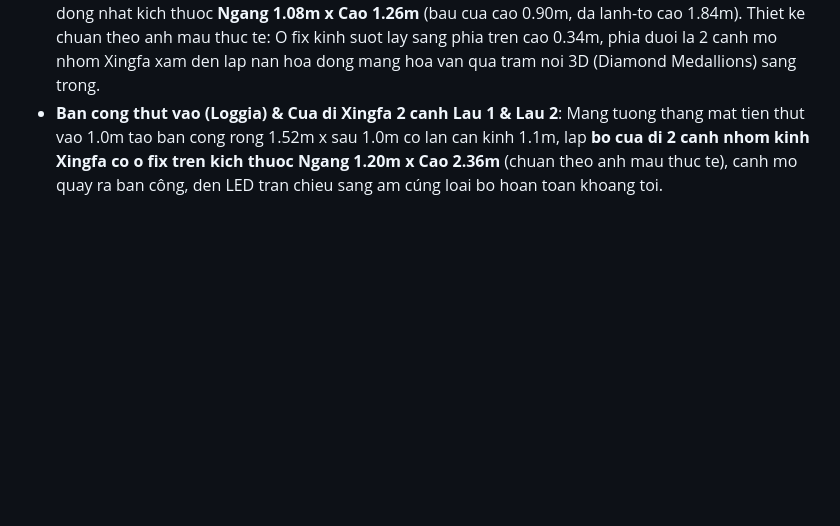
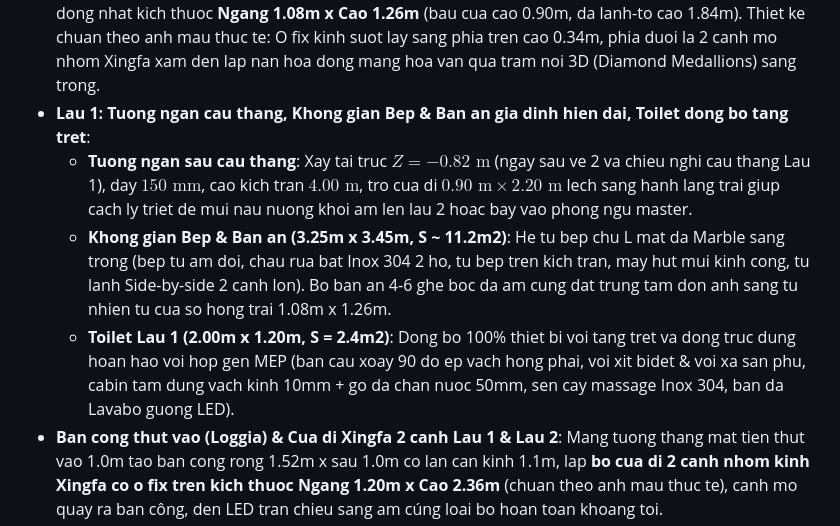
Before and after one commit to vuongpq92/xay-nha, a Markdown page: README.md, the part around the change. Drawn GitHub-style; blank space fills up the shorter version.

Commit message:
feat(floor1): bo tri phong bep, ban an, tuong ngan sau cau thang va tolet dong bo tang tret tai lau 1

```diff
--- a/README.md
+++ b/README.md
@@ -25,6 +25,10 @@ Sau khi kich hoat GitHub Pages, truy cap truc tiep tai:
 - **Nha ve sinh tang tret**: Kich thuoc lot long tieu chuan vang **Chieu tu tuong ben ra 2.00m x Chieu doc theo nha 1.20m** (dien tich 2.4m2). Thiet ke toi uu luu thong trung tam: Ban cau lien khoi su trang duoc xoay 90 do ep sat vach tuong hong phai (mep trong) giai phong 100% long san trung tam, tren vach hong trang bi voi xit ve sinh bidet spray va voi nuoc phu/xả san Inox 304 tien loi; Goc trong phia sau la Cabin tam dung doc lap co vach kinh cuong luc 10mm kem go da chan nuoc 50mm chong tran, bo sen cay massage Inox 304 va pheu thu san dai thoat nhanh; Goc ngoai doi dien cua la ban da Lavabo marble (0.55m x 0.40m) kem guong soi bo goc vien LED. Cua Xingfa 0.70m x 2.20m mo tu hanh lang rong 1.33m. Phong ngu tang tret dai **4.065m** (>10.5m2) rong rai, sang trong.
 - **Cua hau ra sau tang tret**: Bo cua di nhom **Xingfa he 55 "co xuong" chiu luc & chong trom** (kich thuoc lot long **Ngang 1.08m x Cao 2.15m**), he khung nhom mau xam den sang trong, do bung ngang tay gat 85mm, 3 thanh do xuong ngang phu chia 5 o kinh cuong luc an toan, tich hop nan hoa dong qua tram 3D (Diamond Medallions) sang trong dong bo voi he cua so toan nha, khoa tay gat da diem inox cao cap.
 - **He cua so dong nhat Lau 1 & Lau 2 (Mat tien vat & Tuong hong phong sau)**: Tat ca 4 cua so deu dong nhat kich thuoc **Ngang 1.08m x Cao 1.26m** (bau cua cao 0.90m, da lanh-to cao 1.84m). Thiet ke chuan theo anh mau thuc te: O fix kinh suot lay sang phia tren cao 0.34m, phia duoi la 2 canh mo nhom Xingfa xam den lap nan hoa dong mang hoa van qua tram noi 3D (Diamond Medallions) sang trong.
+- **Lau 1: Tuong ngan cau thang, Khong gian Bep & Ban an gia dinh hien dai, Toilet dong bo tang tret**:
+  - **Tuong ngan sau cau thang**: Xay tai truc $Z = -0.82\text{ m}$ (ngay sau ve 2 va chieu nghi cau thang Lau 1), day $150\text{ mm}$, cao kich tran $4.00\text{ m}$, tro cua di $0.90\text{ m} \times 2.20\text{ m}$ lech sang hanh lang trai giup cach ly triet de mui nau nuong khoi am len lau 2 hoac bay vao phong ngu master.
+  - **Khong gian Bep & Ban an (3.25m x 3.45m, S ~ 11.2m2)**: He tu bep chu L mat da Marble sang trong (bep tu am doi, chau rua bat Inox 304 2 ho, tu bep tren kich tran, may hut mui kinh cong, tu lanh Side-by-side 2 canh lon). Bo ban an 4-6 ghe boc da am cung dat trung tam don anh sang tu nhien tu cua so hong trai 1.08m x 1.26m.
+  - **Toilet Lau 1 (2.00m x 1.20m, S = 2.4m2)**: Dong bo 100% thiet bi voi tang tret va dong truc dung hoan hao voi hop gen MEP (ban cau xoay 90 do ep vach hong phai, voi xit bidet & voi xa san phu, cabin tam dung vach kinh 10mm + go da chan nuoc 50mm, sen cay massage Inox 304, ban da Lavabo guong LED).
 - **Ban cong thut vao (Loggia) & Cua di Xingfa 2 canh Lau 1 & Lau 2**: Mang tuong thang mat tien thut vao 1.0m tao ban cong rong 1.52m x sau 1.0m co lan can kinh 1.1m, lap **bo cua di 2 canh nhom kinh Xingfa co o fix tren kich thuoc Ngang 1.20m x Cao 2.36m** (chuan theo anh mau thuc te), canh mo quay ra ban công, den LED tran chieu sang am cúng loai bo hoan toan khoang toi.
 - **Tum & San Thuong (Cot +12.0m -> +15.5m)**: Khoi Tum (phong tho, tum thang, giat phoi) duoc **doi sat 100% ve vach sau nha** (dai 4.5m tu Z = -5.265m den -0.765m), mai tum dat bon nuoc inox va may NLMT. Mat truoc tum co **Cua di nhom kinh Xingfa duoc doi lech sang ben trai (thang truc hanh lang tu cau thang len)**, danh mang tuong dac ben phai rong 2.3m cho phong tho trang nghiem khong bi gio lua truc dien. Cua mo ra **San thuong phia truoc sieu rong rai (~6.0m chieu dai, dien tich >20m2)** voi **Gian lam Pergola 4 cot thep hop vuong van (3.1m x 2.3m)** nam gon 100% trong ranh nha khong bi loi ra ngoai, bo ban ghe cafe chill duoi bong mat va tiec BBQ ngoai troi, bon cay canh uon gon theo lan can goc vat.
 
```
Also changed, not shown: bep_an_lau_1_hien_dai.jpg (added), 1 other file.
